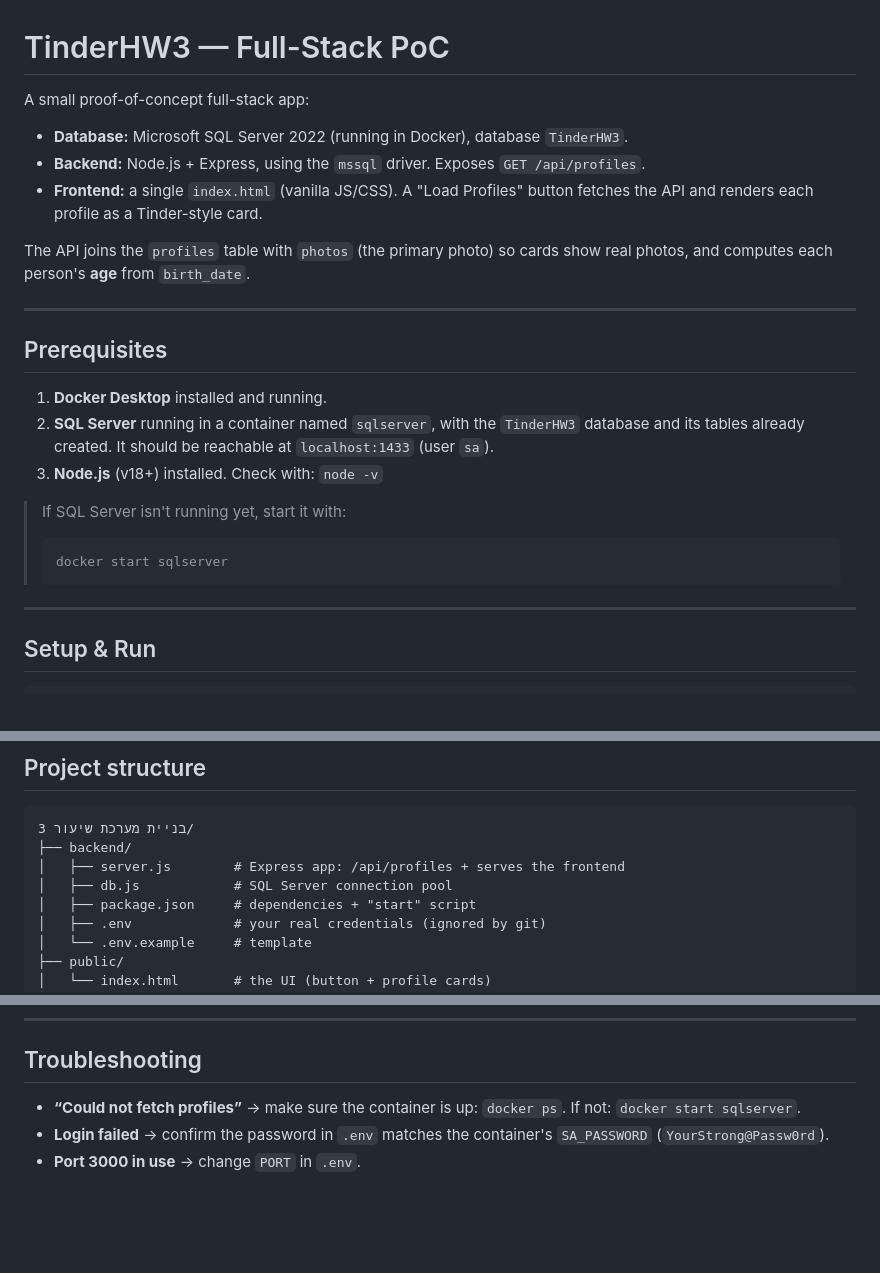
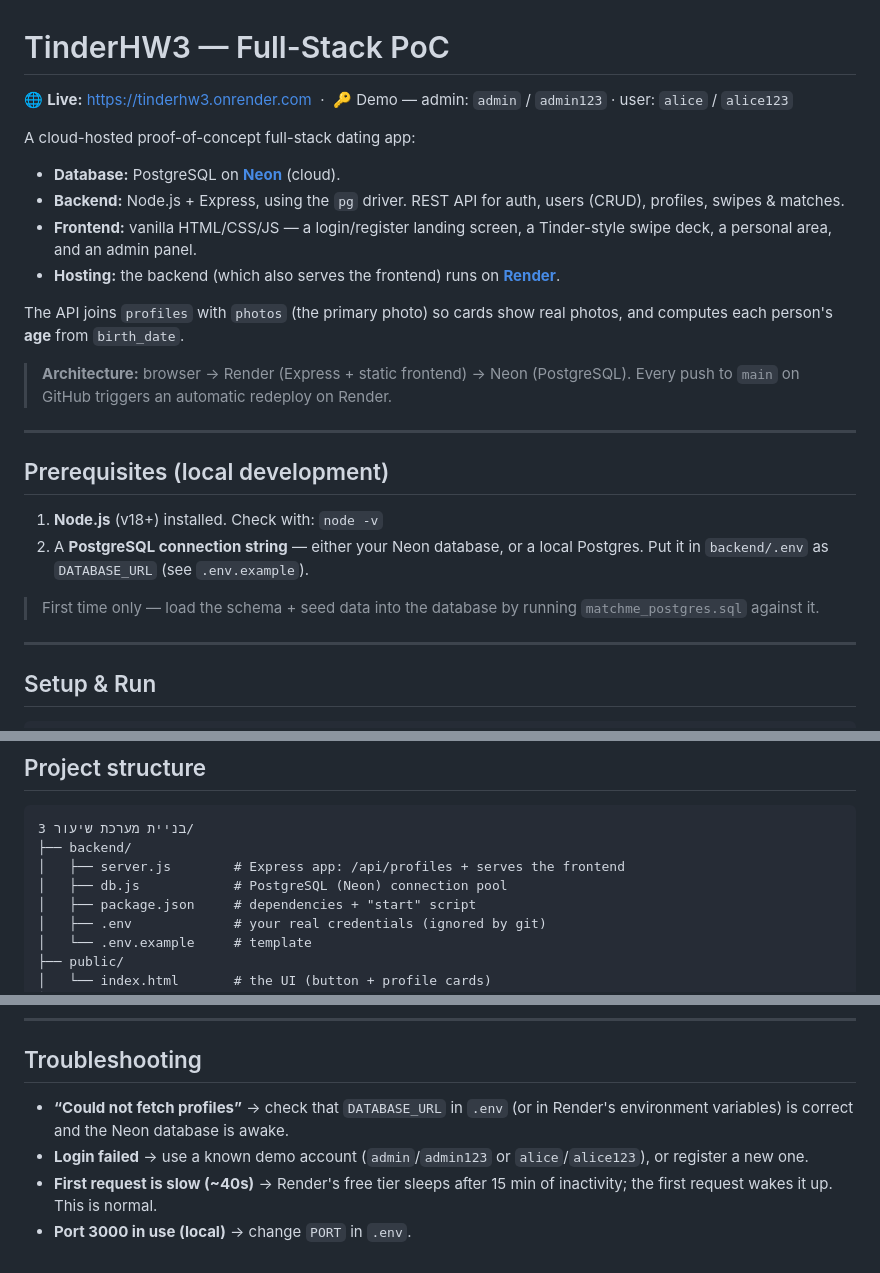
Before and after one commit to alonjacoby10-rgb/tinderhw3, a Markdown page: README.md, 3 parts joined by grey strips. Drawn GitHub-style; blank space fills up the shorter version.

Commit message:
Update README: live URL, Neon/Render cloud architecture
Co-Authored-By: Claude Opus 4.8 (1M context) <noreply@anthropic.com>

````diff
--- a/README.md
+++ b/README.md
@@ -1,29 +1,33 @@
 # TinderHW3 — Full-Stack PoC
 
-A small proof-of-concept full-stack app:
+🌐 **Live:** https://tinderhw3.onrender.com
+&nbsp;·&nbsp; 🔑 Demo — admin: `admin` / `admin123` · user: `alice` / `alice123`
 
-- **Database:** Microsoft SQL Server 2022 (running in Docker), database `TinderHW3`.
-- **Backend:** Node.js + Express, using the `mssql` driver. Exposes `GET /api/profiles`.
-- **Frontend:** a single `index.html` (vanilla JS/CSS). A "Load Profiles" button
-  fetches the API and renders each profile as a Tinder-style card.
+A cloud-hosted proof-of-concept full-stack dating app:
 
-The API joins the `profiles` table with `photos` (the primary photo) so cards show
-real photos, and computes each person's **age** from `birth_date`.
+- **Database:** PostgreSQL on **[Neon](https://neon.tech)** (cloud).
+- **Backend:** Node.js + Express, using the `pg` driver. REST API for auth,
+  users (CRUD), profiles, swipes & matches.
+- **Frontend:** vanilla HTML/CSS/JS — a login/register landing screen, a
+  Tinder-style swipe deck, a personal area, and an admin panel.
+- **Hosting:** the backend (which also serves the frontend) runs on **[Render](https://render.com)**.
+
+The API joins `profiles` with `photos` (the primary photo) so cards show real
+photos, and computes each person's **age** from `birth_date`.
+
+> **Architecture:** browser → Render (Express + static frontend) → Neon (PostgreSQL).
+> Every push to `main` on GitHub triggers an automatic redeploy on Render.
 
 ---
 
-## Prerequisites
+## Prerequisites (local development)
 
-1. **Docker Desktop** installed and running.
-2. **SQL Server** running in a container named `sqlserver`, with the `TinderHW3`
-   database and its tables already created. It should be reachable at
-   `localhost:1433` (user `sa`).
-3. **Node.js** (v18+) installed. Check with: `node -v`
+1. **Node.js** (v18+) installed. Check with: `node -v`
+2. A **PostgreSQL connection string** — either your Neon database, or a local
+   Postgres. Put it in `backend/.env` as `DATABASE_URL` (see `.env.example`).
 
-> If SQL Server isn't running yet, start it with:
-> ```bash
-> docker start sqlserver
-> ```
+> First time only — load the schema + seed data into the database by running
+> `matchme_postgres.sql` against it.
 
 ---
 
@@ -53,7 +57,7 @@ Then open **http://localhost:3000** in your browser and click **“Load Profiles
 בניית מערכת שיעור 3/
 ├── backend/
 │   ├── server.js        # Express app: /api/profiles + serves the frontend
-│   ├── db.js            # SQL Server connection pool
+│   ├── db.js            # PostgreSQL (Neon) connection pool
 │   ├── package.json     # dependencies + "start" script
 │   ├── .env             # your real credentials (ignored by git)
 │   └── .env.example     # template
@@ -138,8 +142,10 @@ Returns `{ "status": "ok" }` — a quick liveness check.
 
 ## Troubleshooting
 
-- **“Could not fetch profiles”** → make sure the container is up: `docker ps`.
-  If not: `docker start sqlserver`.
-- **Login failed** → confirm the password in `.env` matches the container's
-  `SA_PASSWORD` (`YourStrong@Passw0rd`).
-- **Port 3000 in use** → change `PORT` in `.env`.
+- **“Could not fetch profiles”** → check that `DATABASE_URL` in `.env` (or in
+  Render's environment variables) is correct and the Neon database is awake.
+- **Login failed** → use a known demo account (`admin`/`admin123` or
+  `alice`/`alice123`), or register a new one.
+- **First request is slow (~40s)** → Render's free tier sleeps after 15 min of
+  inactivity; the first request wakes it up. This is normal.
+- **Port 3000 in use (local)** → change `PORT` in `.env`.
````
